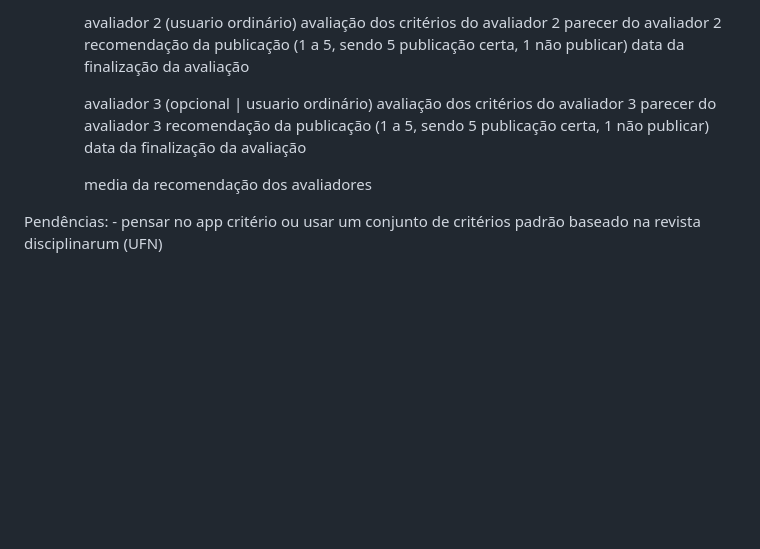
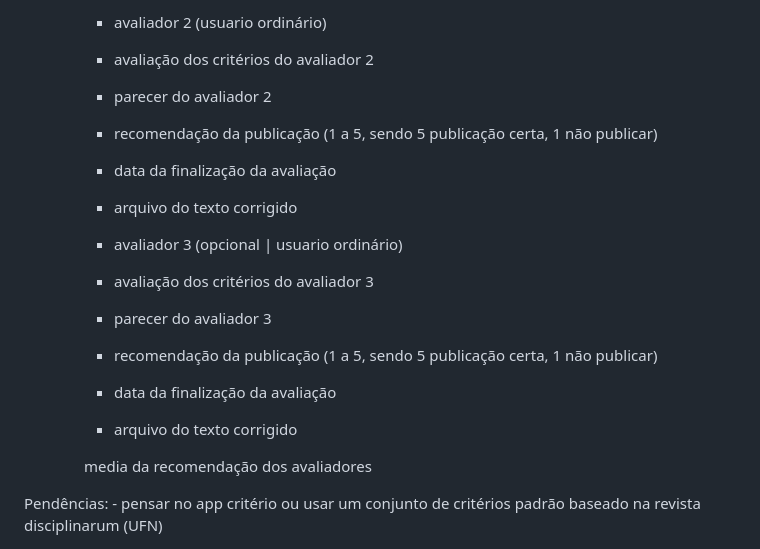
Before and after one commit to alexandrezamberlan/python-django, a Markdown page: sistemaAvaliacaoArtigos/README.md, the part around one of its changes. Drawn GitHub-style; blank space fills up the shorter version.

```diff
--- a/sistemaAvaliacaoArtigos/README.md
+++ b/sistemaAvaliacaoArtigos/README.md
@@ -68,15 +72,17 @@ Sistema Web, hospedado na UFN, desenvolvido por alunos do curso de Ciência da C
 
-        avaliador 2 (usuario ordinário)
-        avaliação dos critérios do avaliador 2
-        parecer do avaliador 2
-        recomendação da publicação (1 a 5, sendo 5 publicação certa, 1 não publicar)
-        data da finalização da avaliação
+        - avaliador 2 (usuario ordinário)
+        - avaliação dos critérios do avaliador 2
+        - parecer do avaliador 2
+        - recomendação da publicação (1 a 5, sendo 5 publicação certa, 1 não publicar)
+        - data da finalização da avaliação
+        - arquivo do texto corrigido
 
-        avaliador 3 (opcional | usuario ordinário)
-        avaliação dos critérios do avaliador 3
-        parecer do avaliador 3
-        recomendação da publicação (1 a 5, sendo 5 publicação certa, 1 não publicar)
-        data da finalização da avaliação
+        - avaliador 3 (opcional | usuario ordinário)
+        - avaliação dos critérios do avaliador 3
+        - parecer do avaliador 3
+        - recomendação da publicação (1 a 5, sendo 5 publicação certa, 1 não publicar)
+        - data da finalização da avaliação
+        - arquivo do texto corrigido
 
         media da recomendação dos avaliadores
 
```
Also changed, not shown: other parts of sistemaAvaliacaoArtigos/README.md (+49 -45 lines).
